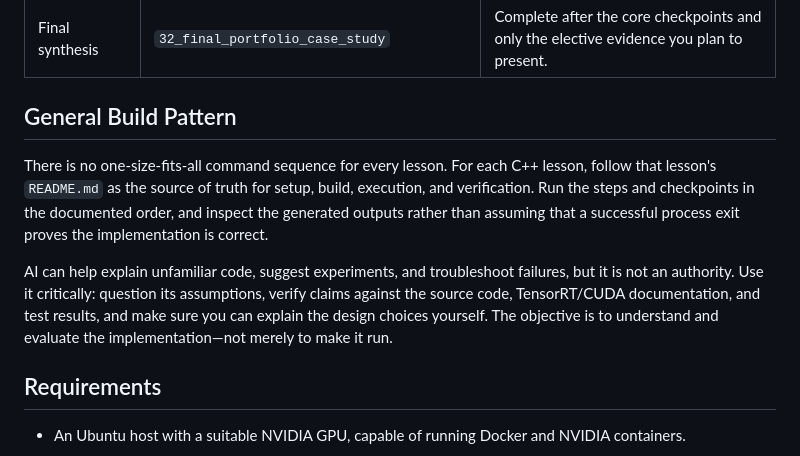
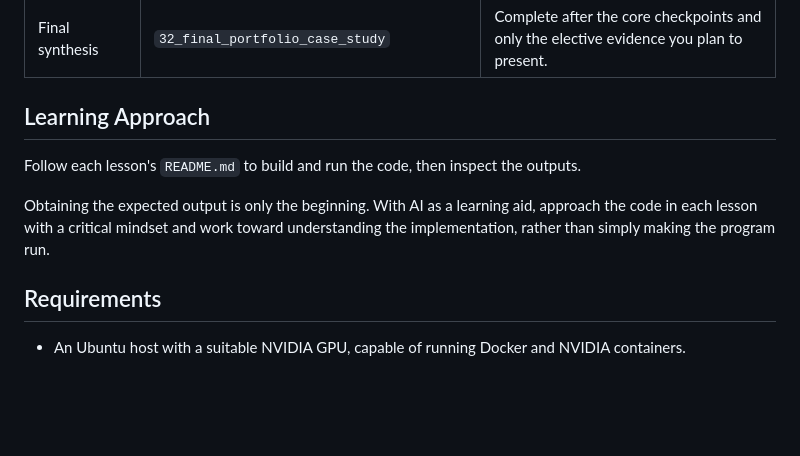
Before and after one commit to Parker-Lyu/Learn-TensorRT, a Markdown page: README.md, the part around the change. Rendered like a GitHub page; blank space fills up the shorter version.

Commit message:
docs: refine learning approach guidance

```diff
--- a/README.md
+++ b/README.md
@@ -92,17 +92,13 @@ prerequisites below; Lesson `32` is the final synthesis.
 | Final synthesis | `32_final_portfolio_case_study` | Complete after the core checkpoints and only the elective evidence you plan to present. |
 
 
-## General Build Pattern
+## Learning Approach
 
-There is no one-size-fits-all command sequence for every lesson. For each C++ lesson, follow that
-lesson's `README.md` as the source of truth for setup, build, execution, and verification. Run the
-steps and checkpoints in the documented order, and inspect the generated outputs rather than
-assuming that a successful process exit proves the implementation is correct.
+Follow each lesson's `README.md` to build and run the code, then inspect the outputs.
 
-AI can help explain unfamiliar code, suggest experiments, and troubleshoot failures, but it is not
-an authority. Use it critically: question its assumptions, verify claims against the source code,
-TensorRT/CUDA documentation, and test results, and make sure you can explain the design choices
-yourself. The objective is to understand and evaluate the implementation—not merely to make it run.
+Obtaining the expected output is only the beginning. With AI as a learning aid, approach the code in
+each lesson with a critical mindset and work toward understanding the implementation, rather than
+simply making the program run.
 
 ## Requirements
 
```
